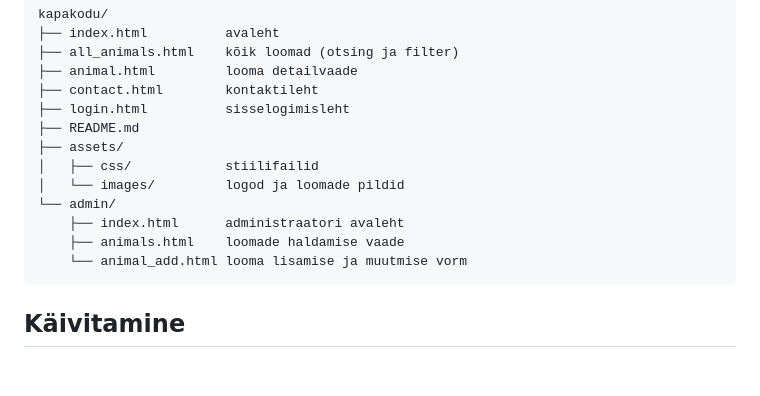
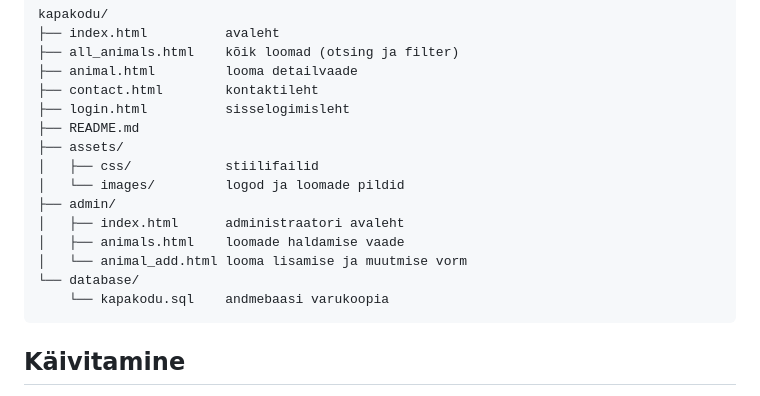
Before and after one commit to alinadmytrenko-Nillude/kapakodu, a Markdown page: README.md, the part around the change. Rendered like a GitHub page; blank space fills up the shorter version.

Commit message:
Update README to include database backup information
Added database backup file reference to README.

````diff
--- a/README.md
+++ b/README.md
@@ -32,10 +32,12 @@ kapakodu/
 ├── assets/
 │   ├── css/            stiilifailid
 │   └── images/         logod ja loomade pildid
-└── admin/
-    ├── index.html      administraatori avaleht
-    ├── animals.html    loomade haldamise vaade
-    └── animal_add.html looma lisamise ja muutmise vorm
+├── admin/
+│   ├── index.html      administraatori avaleht
+│   ├── animals.html    loomade haldamise vaade
+│   └── animal_add.html looma lisamise ja muutmise vorm
+└── database/
+    └── kapakodu.sql    andmebaasi varukoopia
 ```
 
 ## Käivitamine
````
